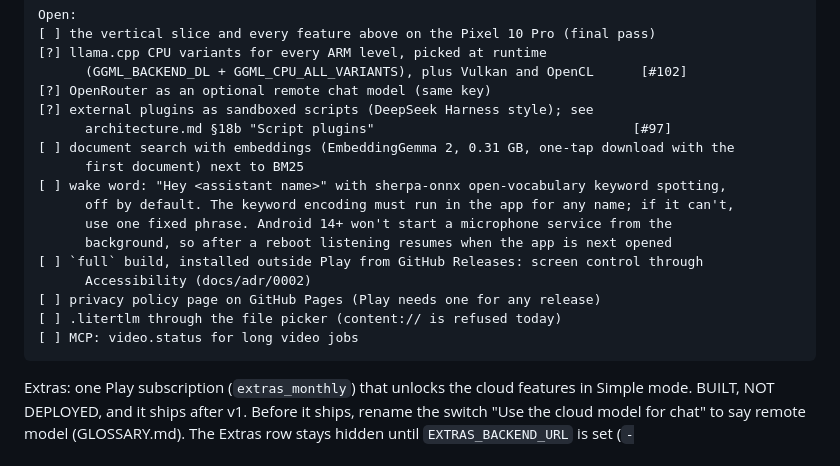
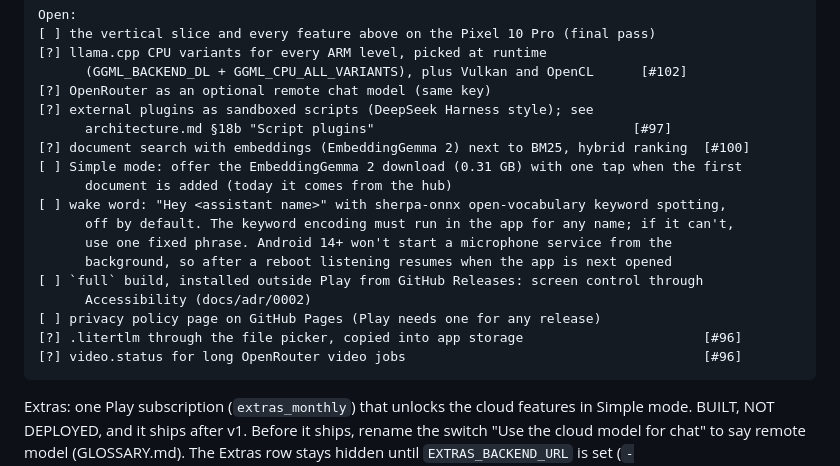
Before and after one commit to riceharvest/LocalIntelligence, a Markdown page: docs/roadmap.md, the part around the change. Rendered like a GitHub page.

Commit message:
docs(roadmap): embeddings (#100), .litertlm picker and video.status (#96) were already built
The Open list still showed them as missing. Left open: wake word, the
full build with screen control, the privacy page, and a one-tap
EmbeddingGemma download in Simple mode.

````diff
--- a/docs/roadmap.md
+++ b/docs/roadmap.md
@@ -262,8 +262,9 @@ Open:
 [?] OpenRouter as an optional remote chat model (same key)
 [?] external plugins as sandboxed scripts (DeepSeek Harness style); see
       architecture.md §18b "Script plugins"                                 [#97]
-[ ] document search with embeddings (EmbeddingGemma 2, 0.31 GB, one-tap download with the
-      first document) next to BM25
+[?] document search with embeddings (EmbeddingGemma 2) next to BM25, hybrid ranking  [#100]
+[ ] Simple mode: offer the EmbeddingGemma 2 download (0.31 GB) with one tap when the first
+      document is added (today it comes from the hub)
 [ ] wake word: "Hey <assistant name>" with sherpa-onnx open-vocabulary keyword spotting,
       off by default. The keyword encoding must run in the app for any name; if it can't,
       use one fixed phrase. Android 14+ won't start a microphone service from the
@@ -271,8 +272,8 @@ Open:
 [ ] `full` build, installed outside Play from GitHub Releases: screen control through
       Accessibility (docs/adr/0002)
 [ ] privacy policy page on GitHub Pages (Play needs one for any release)
-[ ] .litertlm through the file picker (content:// is refused today)
-[ ] MCP: video.status for long video jobs
+[?] .litertlm through the file picker, copied into app storage                       [#96]
+[?] video.status for long OpenRouter video jobs                                      [#96]
 ```
 
 Extras: one Play subscription (`extras_monthly`) that unlocks the cloud features in Simple
````
